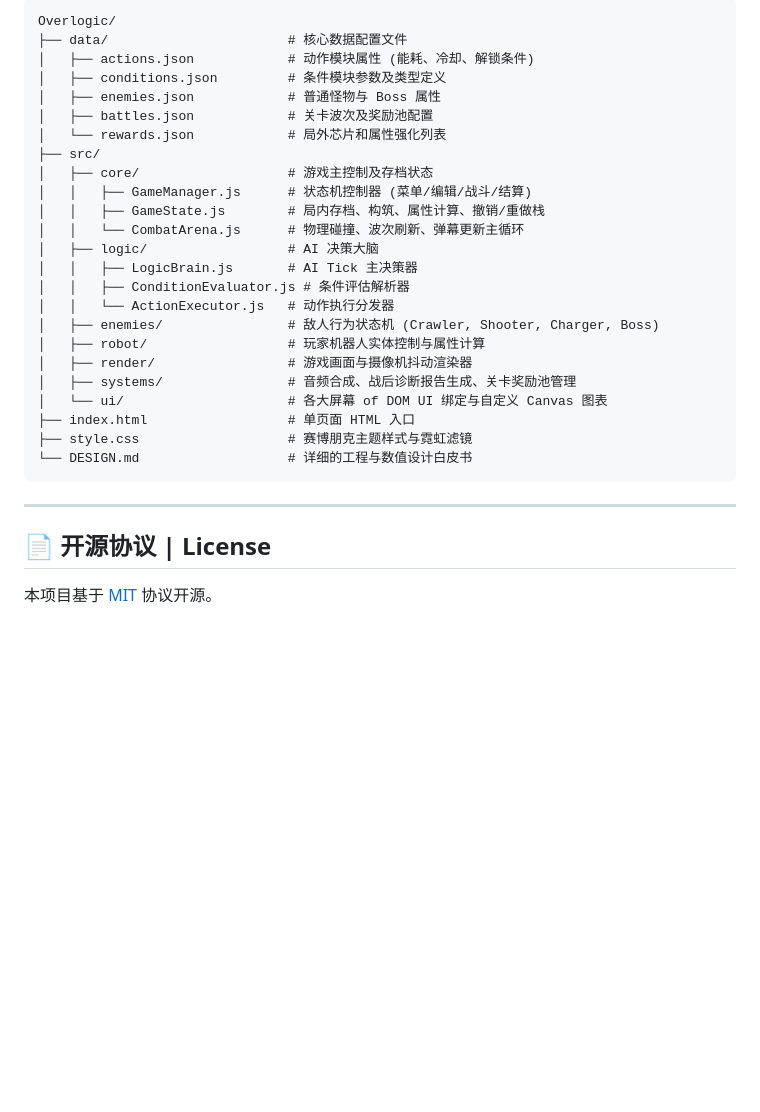
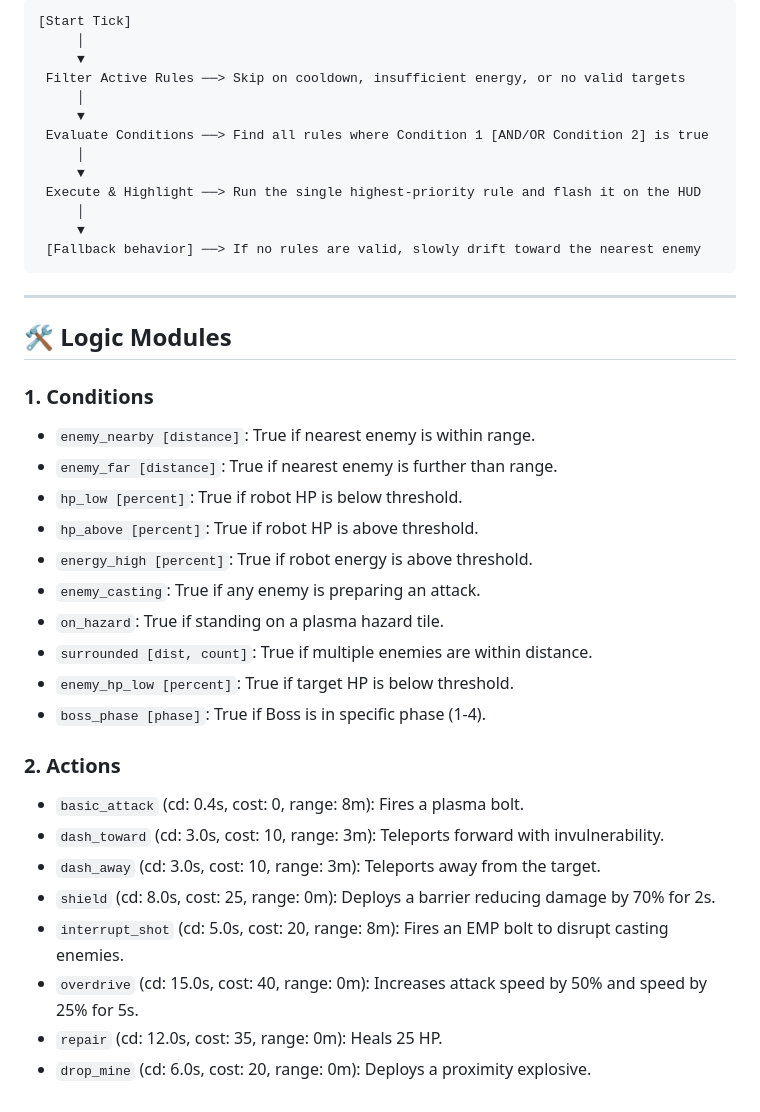
Before and after one commit to Sycamore-Grove/Overlogic, a Markdown page: README.md, the part around one of its changes. GitHub-like rendering; blank space fills up the shorter version.

Commit message:
docs: Update README.md with all new commercial-ready features

````diff
--- a/README.md
+++ b/README.md
@@ -108,33 +47,42 @@ npx serve .
 
 ```
-Overlogic/
-├── data/                       # 核心数据配置文件
-│   ├── actions.json            # 动作模块属性 (能耗、冷却、解锁条件)
-│   ├── conditions.json         # 条件模块参数及类型定义
-│   ├── enemies.json            # 普通怪物与 Boss 属性
-│   ├── battles.json            # 关卡波次及奖励池配置
-│   └── rewards.json            # 局外芯片和属性强化列表
-├── src/
-│   ├── core/                   # 游戏主控制及存档状态
-│   │   ├── GameManager.js      # 状态机控制器 (菜单/编辑/战斗/结算)
-│   │   ├── GameState.js        # 局内存档、构筑、属性计算、撤销/重做栈
-│   │   └── CombatArena.js      # 物理碰撞、波次刷新、弹幕更新主循环
-│   ├── logic/                  # AI 决策大脑
-│   │   ├── LogicBrain.js       # AI Tick 主决策器
-│   │   ├── ConditionEvaluator.js # 条件评估解析器
-│   │   └── ActionExecutor.js   # 动作执行分发器
-│   ├── enemies/                # 敌人行为状态机 (Crawler, Shooter, Charger, Boss)
-│   ├── robot/                  # 玩家机器人实体控制与属性计算
-│   ├── render/                 # 游戏画面与摄像机抖动渲染器
-│   ├── systems/                # 音频合成、战后诊断报告生成、关卡奖励池管理
-│   └── ui/                     # 各大屏幕 of DOM UI 绑定与自定义 Canvas 图表
-├── index.html                  # 单页面 HTML 入口
-├── style.css                   # 赛博朋克主题样式与霓虹滤镜
-└── DESIGN.md                   # 详细的工程与数值设计白皮书
+[Start Tick]
+     │
+     ▼
+ Filter Active Rules ──> Skip on cooldown, insufficient energy, or no valid targets
+     │
+     ▼
+ Evaluate Conditions ──> Find all rules where Condition 1 [AND/OR Condition 2] is true
+     │
+     ▼
+ Execute & Highlight ──> Run the single highest-priority rule and flash it on the HUD
+     │
+     ▼
+ [Fallback behavior] ──> If no rules are valid, slowly drift toward the nearest enemy
 ```
 
 ---
 
-## 📄 开源协议 | License
+## 🛠️ Logic Modules
 
-本项目基于 [MIT](LICENSE) 协议开源。
+### 1. Conditions
+* `enemy_nearby [distance]`: True if nearest enemy is within range.
+* `enemy_far [distance]`: True if nearest enemy is further than range.
+* `hp_low [percent]`: True if robot HP is below threshold.
+* `hp_above [percent]`: True if robot HP is above threshold.
+* `energy_high [percent]`: True if robot energy is above threshold.
+* `enemy_casting`: True if any enemy is preparing an attack.
+* `on_hazard`: True if standing on a plasma hazard tile.
+* `surrounded [dist, count]`: True if multiple enemies are within distance.
+* `enemy_hp_low [percent]`: True if target HP is below threshold.
+* `boss_phase [phase]`: True if Boss is in specific phase (1-4).
+
+### 2. Actions
+* `basic_attack` (cd: 0.4s, cost: 0, range: 8m): Fires a plasma bolt.
+* `dash_toward` (cd: 3.0s, cost: 10, range: 3m): Teleports forward with invulnerability.
+* `dash_away` (cd: 3.0s, cost: 10, range: 3m): Teleports away from the target.
+* `shield` (cd: 8.0s, cost: 25, range: 0m): Deploys a barrier reducing damage by 70% for 2s.
+* `interrupt_shot` (cd: 5.0s, cost: 20, range: 8m): Fires an EMP bolt to disrupt casting enemies.
+* `overdrive` (cd: 15.0s, cost: 40, range: 0m): Increases attack speed by 50% and speed by 25% for 5s.
+* `repair` (cd: 12.0s, cost: 35, range: 0m): Heals 25 HP.
+* `drop_mine` (cd: 6.0s, cost: 20, range: 0m): Deploys a proximity explosive.
````
Also changed, not shown: other parts of README.md (+20 -81 lines).
